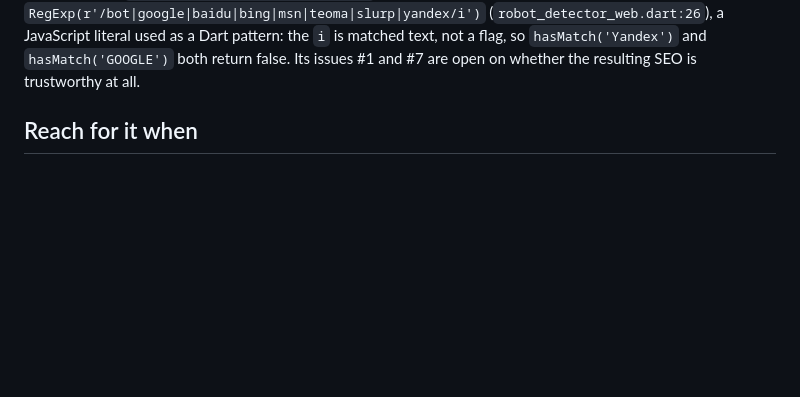
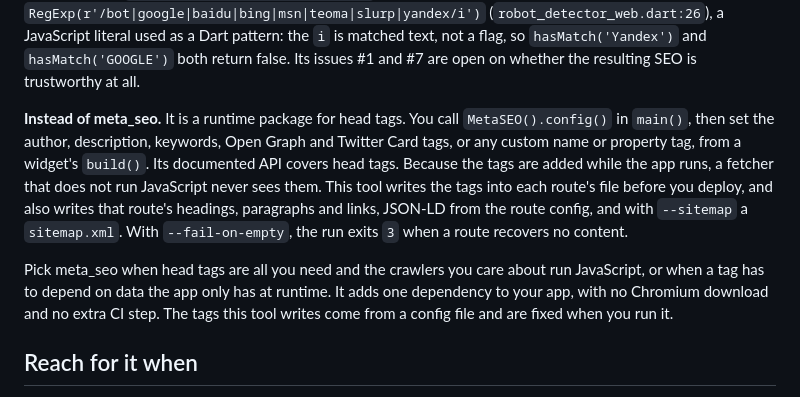
Before and after one commit to Yusufihsangorgel/flutter_prerender, a Markdown page: README.md, the part around the change. GitHub-like rendering; blank space fills up the shorter version.

Commit message:
Document when to use this package and when an alternative fits better

```diff
--- a/README.md
+++ b/README.md
@@ -89,6 +89,22 @@ boots and runs, and only when `RobotDetector.detected(context)` is true
 the `i` is matched text, not a flag, so `hasMatch('Yandex')` and
 `hasMatch('GOOGLE')` both return false. Its issues #1 and #7 are open on
 whether the resulting SEO is trustworthy at all.
+
+**Instead of meta_seo.** It is a runtime package for head tags. You call
+`MetaSEO().config()` in `main()`, then set the author, description, keywords,
+Open Graph and Twitter Card tags, or any custom name or property tag, from a
+widget's `build()`. Its documented API covers head tags. Because the tags are
+added while the app runs, a fetcher that does not run JavaScript never sees
+them. This tool writes the tags into each route's file before you deploy, and
+also writes that route's headings, paragraphs and links, JSON-LD from the route
+config, and with `--sitemap` a `sitemap.xml`. With `--fail-on-empty`, the run
+exits `3` when a route recovers no content.
+
+Pick meta_seo when head tags are all you need and the crawlers you care about
+run JavaScript, or when a tag has to depend on data the app only has at
+runtime. It adds one dependency to your app, with no Chromium download and no
+extra CI step. The tags this tool writes come from a config file and are fixed
+when you run it.
 
 ## Reach for it when
 
```
Also changed, not shown: CHANGELOG.md (+2 -0 lines).
